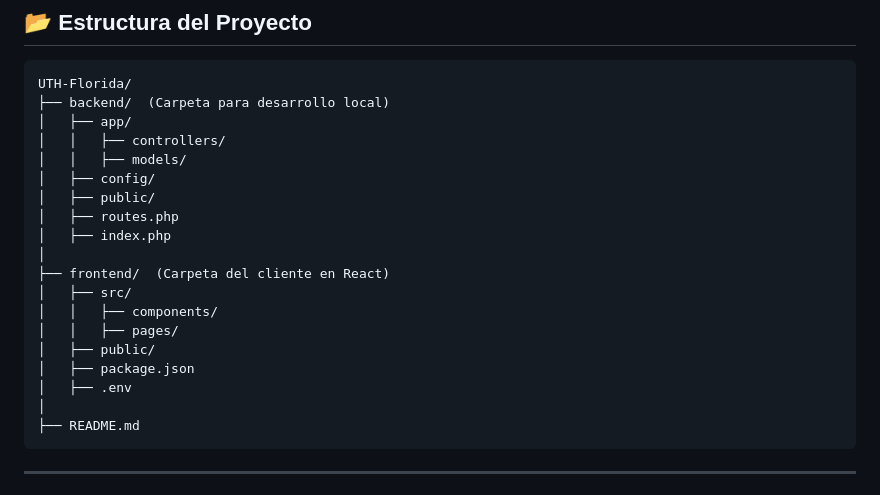
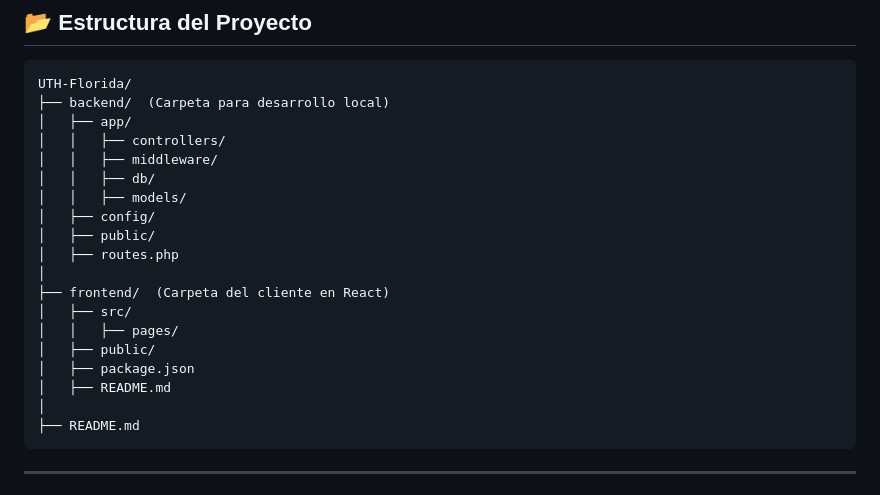
Before and after one commit to 504-Sistemas/Uth-Florida, a Markdown page: README.md, the part around the change. Drawn GitHub-style.

````diff
--- a/README.md
+++ b/README.md
@@ -34,19 +34,19 @@ UTH-Florida/
 ├── backend/  (Carpeta para desarrollo local)
 │   ├── app/
 │   │   ├── controllers/
+│   │   ├── middleware/
+│   │   ├── db/
 │   │   ├── models/
 │   ├── config/
 │   ├── public/
 │   ├── routes.php
-│   ├── index.php
 │
 ├── frontend/  (Carpeta del cliente en React)
 │   ├── src/
-│   │   ├── components/
 │   │   ├── pages/
 │   ├── public/
 │   ├── package.json
-│   ├── .env
+│   ├── README.md
 │
 ├── README.md
 ```
````
